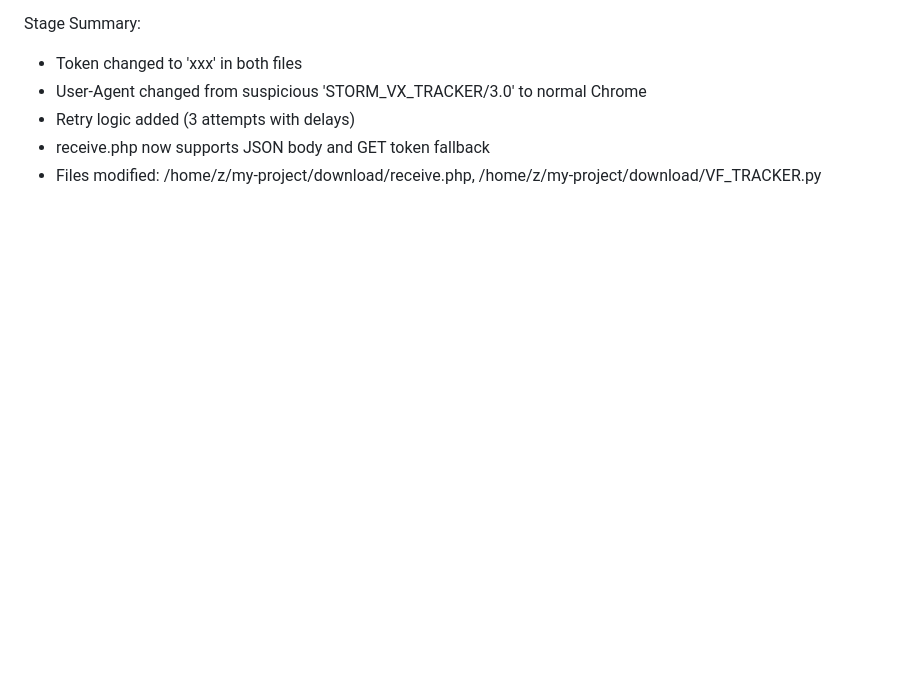
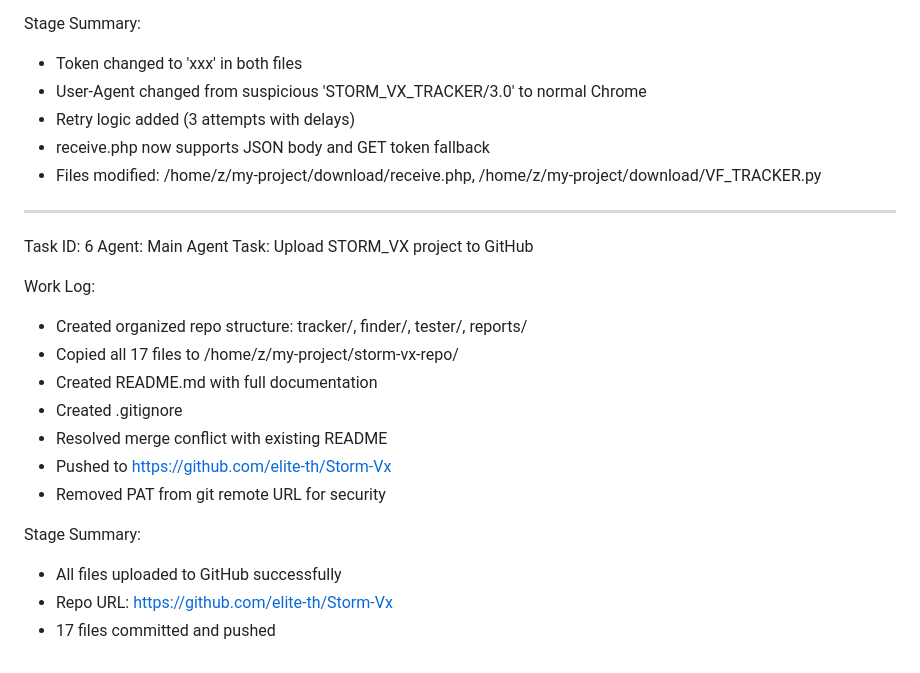
Before and after one commit to elite-th/Storm-Vx, a Markdown page: worklog.md, the part around the change. Rendered like a GitHub page; blank space fills up the shorter version.

Commit message:
c9de7508-bb42-4153-9e66-5db10d74fe0a

```diff
--- a/worklog.md
+++ b/worklog.md
@@ -181,3 +181,21 @@ Stage Summary:
 - Retry logic added (3 attempts with delays)
 - receive.php now supports JSON body and GET token fallback
 - Files modified: /home/z/my-project/download/receive.php, /home/z/my-project/download/VF_TRACKER.py
+---
+Task ID: 6
+Agent: Main Agent
+Task: Upload STORM_VX project to GitHub
+
+Work Log:
+- Created organized repo structure: tracker/, finder/, tester/, reports/
+- Copied all 17 files to /home/z/my-project/storm-vx-repo/
+- Created README.md with full documentation
+- Created .gitignore
+- Resolved merge conflict with existing README
+- Pushed to https://github.com/elite-th/Storm-Vx
+- Removed PAT from git remote URL for security
+
+Stage Summary:
+- All files uploaded to GitHub successfully
+- Repo URL: https://github.com/elite-th/Storm-Vx
+- 17 files committed and pushed
```
